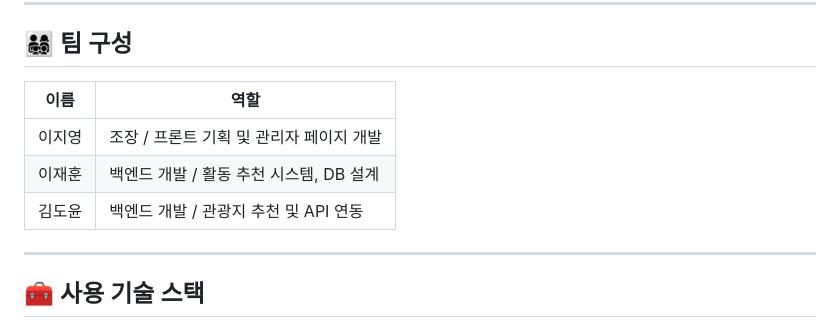
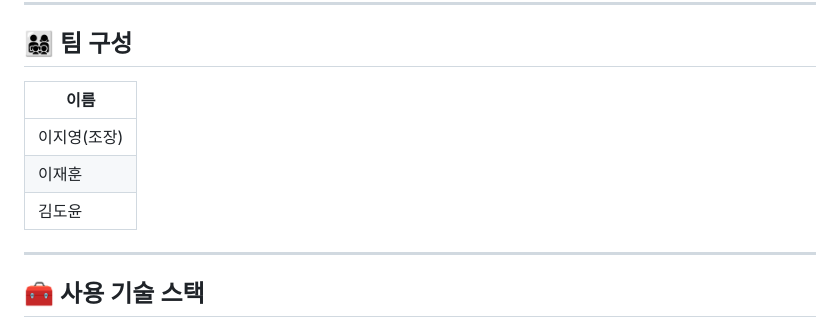
Before and after one commit to ImPlanTeam/ImPlanTeam, a Markdown page: README.md, the part around the change. Drawn GitHub-style.

```diff
--- a/README.md
+++ b/README.md
@@ -14,11 +14,11 @@
 
 ## 👨‍👩‍👧‍👦 팀 구성
 
-| 이름     | 역할                             |
-|----------|----------------------------------|
-| 이지영  | 조장 / 프론트 기획 및 관리자 페이지 개발 |
-| 이재훈  | 백엔드 개발 / 활동 추천 시스템, DB 설계 |
-| 김도윤  | 백엔드 개발 / 관광지 추천 및 API 연동 |
+| 이름     |
+|----------|
+| 이지영(조장)  |
+| 이재훈       |
+| 김도윤       |
 
 ---
 
```
